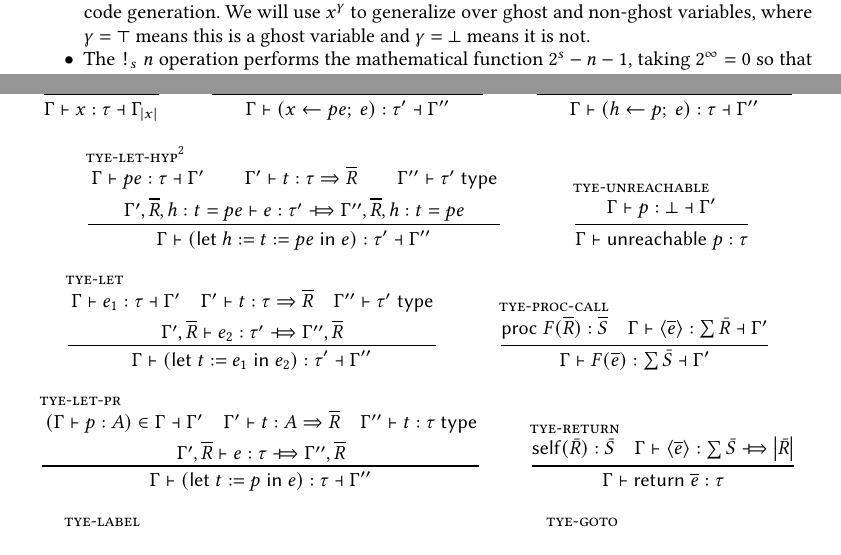
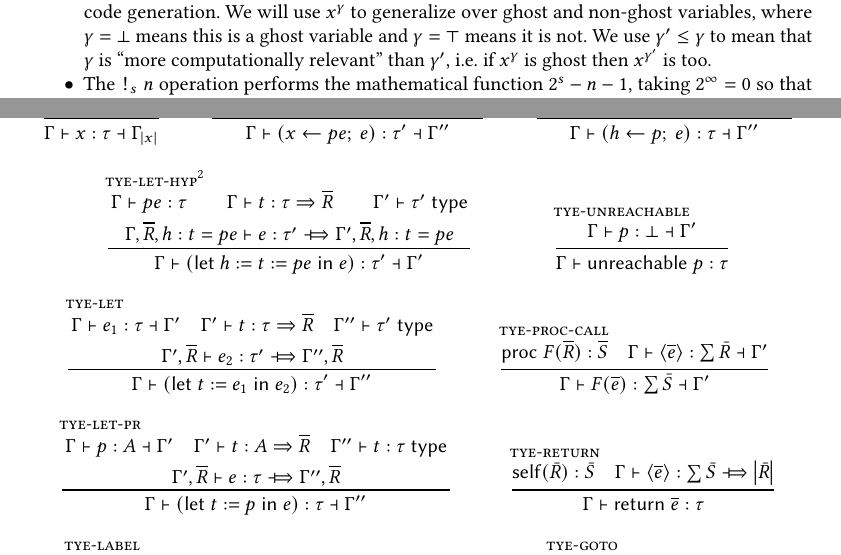
Before and after one commit to digama0/mm0, a LaTeX paper (mm0-rs/theory/separation_logic.tex): two parts of pages 3 and 9 of 14, joined at a grey line, cut so that both start at the same text, the shorter picture padded with empty space. Compiled offline with pdfLaTeX.

```diff
--- a/mm0-rs/theory/separation_logic.tex
+++ b/mm0-rs/theory/separation_logic.tex
@@ -142,7 +142,7 @@
 \end{itemize}
 Most of the constructs are likely familiar from other languages. We will call some attention to the more unusual features:
 \begin{itemize}
-  \item Ghost variables $\ghost x$ are used to represent computationally irrelevant data. They can be manipulated just like regular variables, but they must not appear on the data path during code generation. We will use $x^\gamma$ to generalize over ghost and non-ghost variables, where $\gamma=\top$ means this is a ghost variable and $\gamma=\bot$ means it is not.
+  \item Ghost variables $\ghost x$ are used to represent computationally irrelevant data. They can be manipulated just like regular variables, but they must not appear on the data path during code generation. We will use $x^\gamma$ to generalize over ghost and non-ghost variables, where $\gamma=\bot$ means this is a ghost variable and $\gamma=\top$ means it is not. We use $\gamma'\le \gamma$ to mean that $\gamma$ is ``more computationally relevant'' than $\gamma'$, i.e. if $x^\gamma$ is ghost then $x^{\gamma'}$ is too.
 
   \item The $\texttt{!}_s\; n$ operation performs the mathematical function $2^s-n-1$, taking $2^\infty=0$ so that $\texttt{!}_\infty\; n=-n-1$. $\texttt{!}_s\; n$ is used for bitwise negation of unsigned integers, and $\texttt{!}_\infty\; n$ is used for bitwise negation of signed integers (even those of finite width).
   \item The assignment operator $\mathsf{let}\ h^? := t := e_1\;\mathsf{in}\; e_2$ assigns the variables of $t$ to the result of $e_1$, but here it should be understood as a new binding, or shadowing declaration, rather than a reassignment to an existing variable. Even array assignments will be desugared into pure-functional update operations.
@@ -506,11 +506,11 @@
       \Gamma',h\gets p:A\proves e:\tau\makes\Gamma''}}
     {\Gamma \proves (h\gets p;\ e):\tau\makes\Gamma''}\and
   \infer[tye-let-hyp\footnotemark]
-    {\!\:{\Gamma \proves pe:\tau\makes \Gamma'\qquad
-      \Gamma' \proves t:\tau\Rightarrow \overline{R}\qquad
-      \Gamma'' \proves \tau'\;\mathsf{type}\atop
-      \Gamma',\overline{R},h:t=pe \proves e:\tau'\makesto\Gamma'',\overline{R},h:t=pe}}
-    {\Gamma \proves (\mathsf{let}\ h := t := pe\;\mathsf{in}\; e):\tau'\makes\Gamma''}\and
+    {\!\:{\Gamma \proves pe:\tau\qquad
+      \Gamma \proves t:\tau\Rightarrow \overline{R}\qquad
+      \Gamma' \proves \tau'\;\mathsf{type}\atop
+      \Gamma,\overline{R},h:t=pe \proves e:\tau'\makesto\Gamma',\overline{R},h:t=pe}}
+    {\Gamma \proves (\mathsf{let}\ h := t := pe\;\mathsf{in}\; e):\tau'\makes\Gamma'}\and
   \footnotetext{In \textsc{tye-let-hyp}, $t$ must not contain ignore patterns so that $t$ is a pure expression and $t=pe$ is well defined.}
   \infer[tye-unreachable]
     {\Gamma \proves p:\bot\makes\Gamma'}
@@ -526,7 +526,7 @@
       \Gamma \proves \langle\overline{e}\rangle:\textstyle\sum\bar R\makes\Gamma'}
     {\Gamma \proves F(\overline{e}):\textstyle\sum\bar S\makes\Gamma'}\and
   \infer[tye-let-pr]
-    {\!\:{(\Gamma \proves p:A)\in\Gamma\makes \Gamma'\quad
+    {\!\:{\Gamma \proves p:A\makes \Gamma'\quad
       \Gamma' \proves t:A\Rightarrow \overline{R}\quad
       \Gamma'' \proves t:\tau\;\mathsf{type}\atop
       \Gamma',\overline{R} \proves e:\tau\makesto\Gamma'',\overline{R}}}
```
Also changed, not shown: mm0-rs/theory/separation_logic.tex (2 more changed lines), 1 other file.
